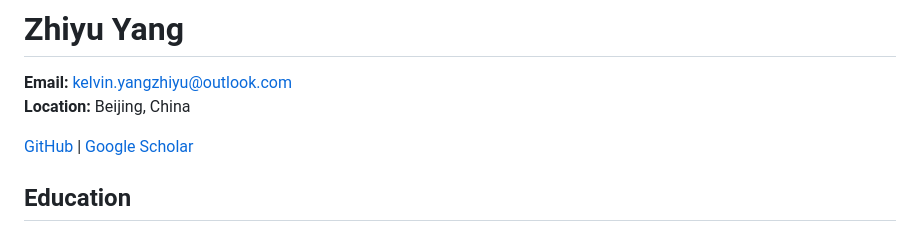
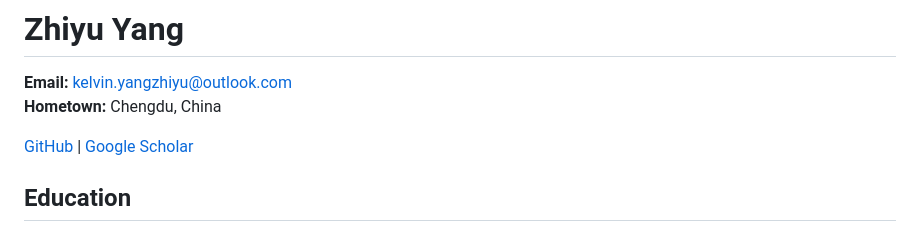
Before and after one commit to KevinCL16/KevinCL16, a Markdown page: README.md, the part around the change. Rendered like a GitHub page.

```diff
--- a/README.md
+++ b/README.md
@@ -3,7 +3,7 @@
 # Zhiyu Yang
 
 **Email:** kelvin.yangzhiyu@outlook.com
-**Location:** Beijing, China
+**Hometown:** Chengdu, China
 
 [GitHub](https://github.com/KevinCL16) | [Google Scholar](https://scholar.google.com/citations?user=KLbbYf0AAAAJ&hl=en)
 
```
